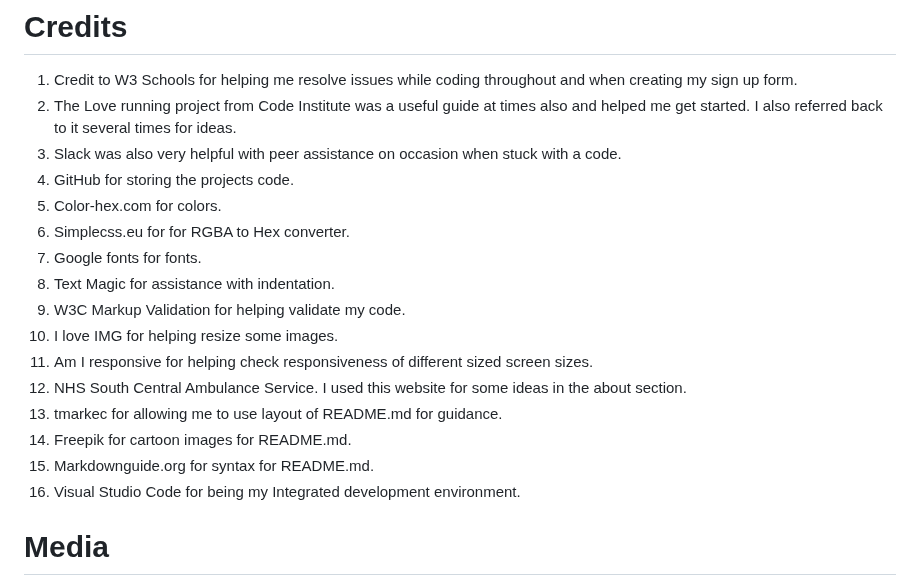
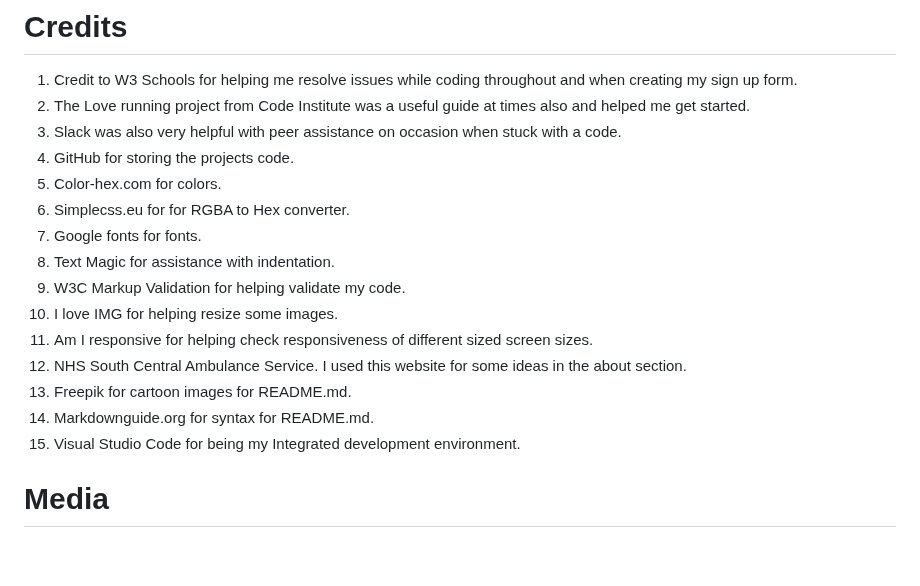
Before and after one commit to hughes84/ambust, a Markdown page: README.md, the part around the change. Drawn GitHub-style; blank space fills up the shorter version.

```diff
--- a/README.md
+++ b/README.md
@@ -239,7 +239,7 @@ I had some preformance issues in the begining but I managed to rectify it by inc
 # Credits
 
 1. Credit to  W3 Schools for helping me resolve issues while coding throughout and when creating my sign up form.
-2. The Love running project from Code Institute was a useful guide at times also and helped me get started. I also referred    back to it several times for ideas.
+2. The Love running project from Code Institute was a useful guide at times also and helped me get started.
 3. Slack was also very helpful with peer assistance on occasion when stuck with a code.
 4. GitHub for storing the projects code.
 5. Color-hex.com for colors.
@@ -250,10 +250,10 @@ I had some preformance issues in the begining but I managed to rectify it by inc
 10. I love IMG for helping resize some images.
 11. Am I responsive for helping check responsiveness of different sized screen sizes.
 12. NHS South Central Ambulance Service. I used this website for some ideas in the about section.
-13. tmarkec for allowing me to use layout of README.md for guidance.
-14. Freepik for cartoon images for README.md.
-15. Markdownguide.org for syntax for README.md.
-16. Visual Studio Code for being my Integrated development environment.
+13. Freepik for cartoon images for README.md.
+14. Markdownguide.org for syntax for README.md.
+15. Visual Studio Code for being my Integrated development environment.
+
 
 
 # Media
```
